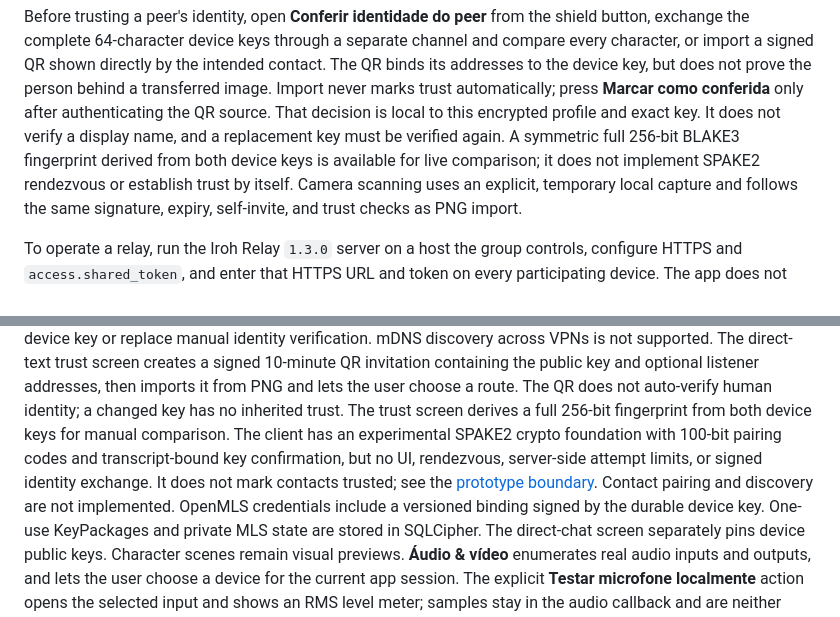
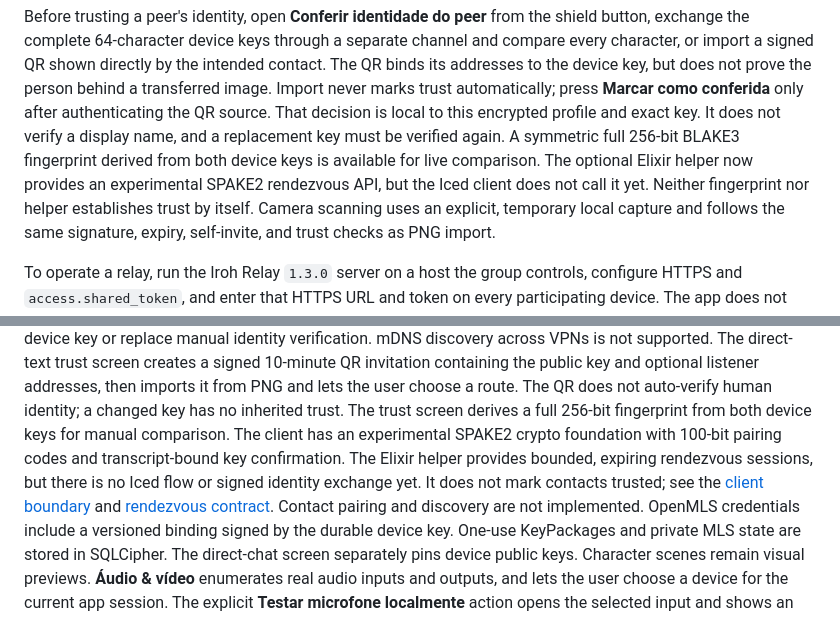
Before and after one commit to slouching-org/slouching-frontend, a Markdown page: README.md, 2 parts joined by grey strips. Rendered like a GitHub page.

Commit message:
Document SPAKE2 rendezvous API status

```diff
--- a/README.md
+++ b/README.md
@@ -238,8 +238,9 @@ marks trust automatically; press **Marcar como conferida** only after
 authenticating the QR source. That decision is local to this encrypted profile
 and exact key. It does not verify a display name, and a replacement key must be
 verified again. A symmetric full 256-bit BLAKE3 fingerprint derived from both device keys is
-available for live comparison; it does not implement SPAKE2 rendezvous or
-establish trust by itself. Camera scanning uses an explicit, temporary local
+available for live comparison. The optional Elixir helper now provides an
+experimental SPAKE2 rendezvous API, but the Iced client does not call it yet.
+Neither fingerprint nor helper establishes trust by itself. Camera scanning uses an explicit, temporary local
 capture and follows the same signature, expiry, self-invite, and trust checks
 as PNG import.
 
@@ -422,9 +423,11 @@ addresses, then imports it from PNG and lets the user choose a route. The QR
 does not auto-verify human identity; a changed key has no inherited trust.
 The trust screen derives a full 256-bit fingerprint from both device keys for
 manual comparison. The client has an experimental SPAKE2 crypto foundation
-with 100-bit pairing codes and transcript-bound key confirmation, but no UI,
-rendezvous, server-side attempt limits, or signed identity exchange. It does
-not mark contacts trusted; see the [prototype boundary](https://github.com/slouching-org/slouching/blob/main/docs/fichas/identity/spake2-prototype.md).
+with 100-bit pairing codes and transcript-bound key confirmation. The Elixir
+helper provides bounded, expiring rendezvous sessions, but there is no Iced
+flow or signed identity exchange yet. It does not mark contacts trusted; see
+the [client boundary](https://github.com/slouching-org/slouching/blob/main/docs/fichas/identity/spake2-prototype.md)
+and [rendezvous contract](https://github.com/slouching-org/slouching/blob/main/docs/fichas/identity/pairing-rendezvous-v1.md).
 Contact pairing and discovery are not implemented. OpenMLS credentials include a versioned binding signed by the durable device key. One-use
 KeyPackages and private MLS state are stored in SQLCipher. The direct-chat
 screen separately pins device public keys. Character scenes remain visual
```
